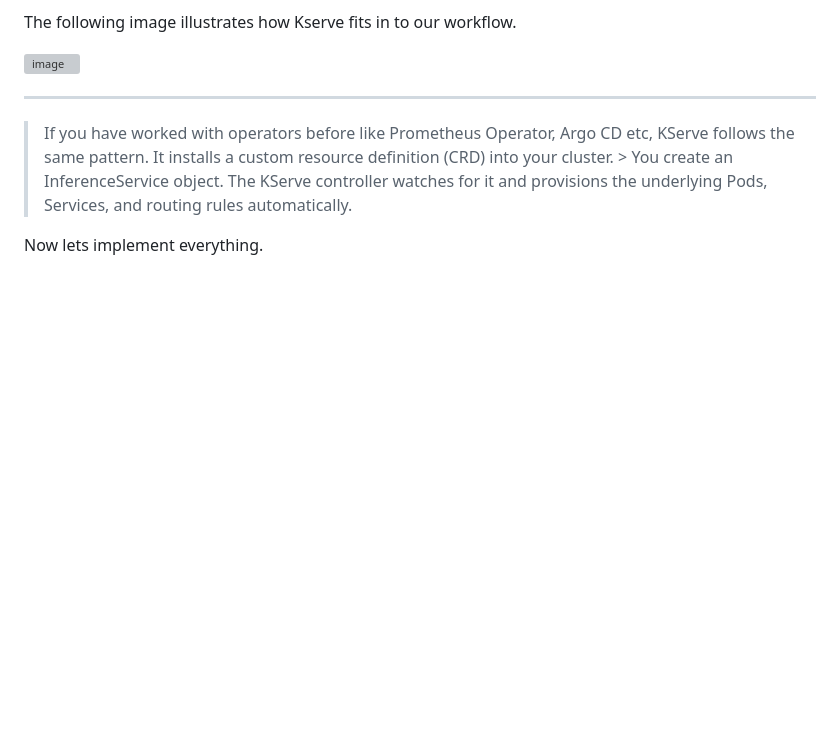
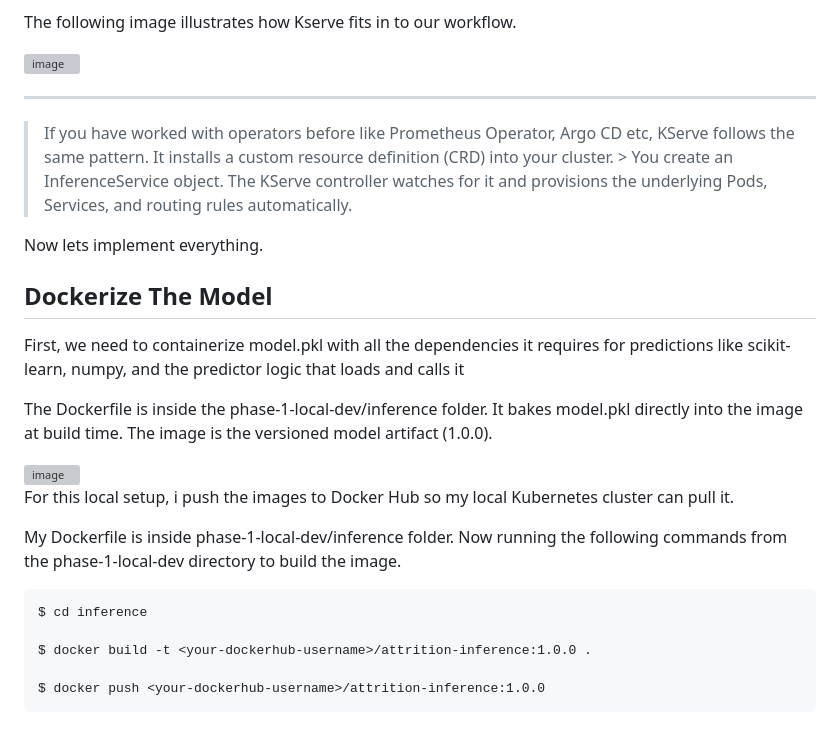
Before and after one commit to Aditya-gairola/MLOps, a Markdown page: 4.md, the part around the change. GitHub-like rendering; blank space fills up the shorter version; grey boxes are pictures that could not be loaded.

````diff
--- a/4.md
+++ b/4.md
@@ -64,3 +64,25 @@ The following image illustrates how Kserve fits in to our workflow.
 > If you have worked with operators before like Prometheus Operator, Argo CD etc, KServe follows the same pattern. It installs a custom resource definition (CRD) into your cluster. > You create an InferenceService object. The KServe controller watches for it and provisions the underlying Pods, Services, and routing rules automatically.
 
 Now lets implement everything.
+
+## Dockerize The Model
+First, we need to containerize model.pkl with all the dependencies it requires for predictions like scikit-learn, numpy, and the predictor logic that loads and calls it
+
+The Dockerfile is inside the phase-1-local-dev/inference folder. It bakes model.pkl directly into the image at build time. The image is the versioned model artifact (1.0.0).
+
+
+<img width="2562" height="1895" alt="image" src="https://github.com/user-attachments/assets/90488054-6117-4939-b8ea-61a491cba033" />
+
+
+
+For this local setup, i push the images to Docker Hub so my local Kubernetes cluster can pull it.
+
+My Dockerfile is inside phase-1-local-dev/inference folder. Now running the following commands from the phase-1-local-dev directory to build the image.
+
+```
+$ cd inference
+
+$ docker build -t <your-dockerhub-username>/attrition-inference:1.0.0 .
+
+$ docker push <your-dockerhub-username>/attrition-inference:1.0.0
+```
````
